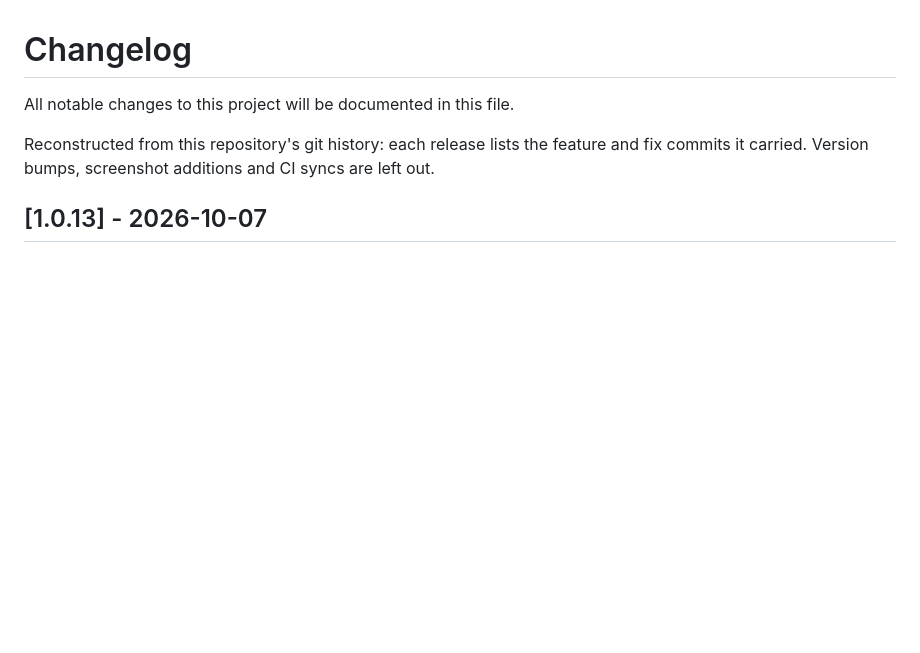
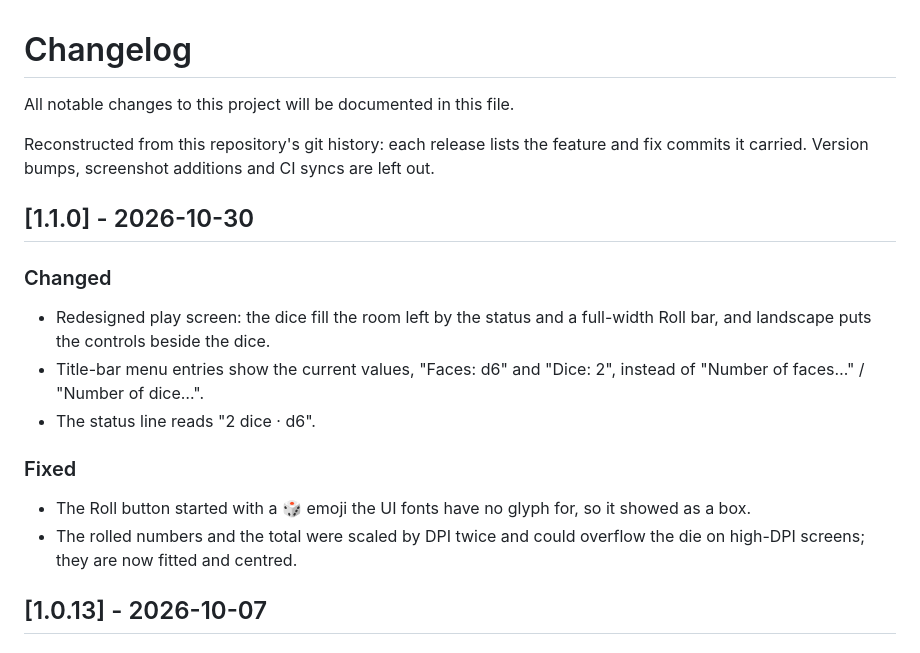
Before and after one commit to t2ym5u/dice.koplugin, a Markdown page: CHANGELOG.md, the part around the change. GitHub-like rendering; blank space fills up the shorter version.

Commit message:
release: 1.1.0 -- redesigned screen, harmonised menu, New game at round end
Screen redesign (full-width action bar, unified pad, status line, larger
board), harmonised title-bar menu, and a "New game" button once the round
is over. See CHANGELOG.md.

```diff
--- a/CHANGELOG.md
+++ b/CHANGELOG.md
@@ -5,6 +5,21 @@ All notable changes to this project will be documented in this file.
 Reconstructed from this repository's git history: each release lists the
 feature and fix commits it carried. Version bumps, screenshot additions
 and CI syncs are left out.
+
+## [1.1.0] - 2026-10-30
+
+### Changed
+- Redesigned play screen: the dice fill the room left by the status and a
+  full-width Roll bar, and landscape puts the controls beside the dice.
+- Title-bar menu entries show the current values, "Faces: d6" and "Dice: 2",
+  instead of "Number of faces…" / "Number of dice…".
+- The status line reads "2 dice · d6".
+
+### Fixed
+- The Roll button started with a 🎲 emoji the UI fonts have no glyph for, so it
+  showed as a box.
+- The rolled numbers and the total were scaled by DPI twice and could overflow
+  the die on high-DPI screens; they are now fitted and centred.
 
 ## [1.0.13] - 2026-10-07
 
```
Also changed, not shown: README.md (+3 -3 lines), images/dice.png, 4 other files.
